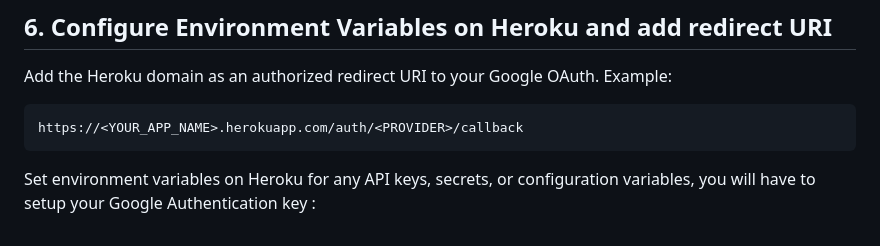
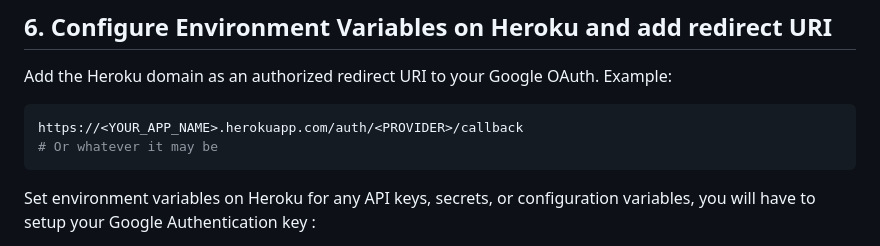
Before and after one commit to tamu-edu-students/Faculty-Teaching-Assignment, a Markdown page: README.md, the part around one of its changes. GitHub-like rendering.

````diff
--- a/README.md
+++ b/README.md
@@ -120,6 +120,7 @@ rails server # To run locally
 Add the Heroku domain as an authorized redirect URI to your Google OAuth. Example:
 ```bash
 https://<YOUR_APP_NAME>.herokuapp.com/auth/<PROVIDER>/callback
+# Or whatever it may be
 ```
 
 Set environment variables on Heroku for any API keys, secrets, or configuration variables, you will have to setup your Google Authentication key :
````
Also changed, not shown: other parts of README.md (+7 -7 lines).
